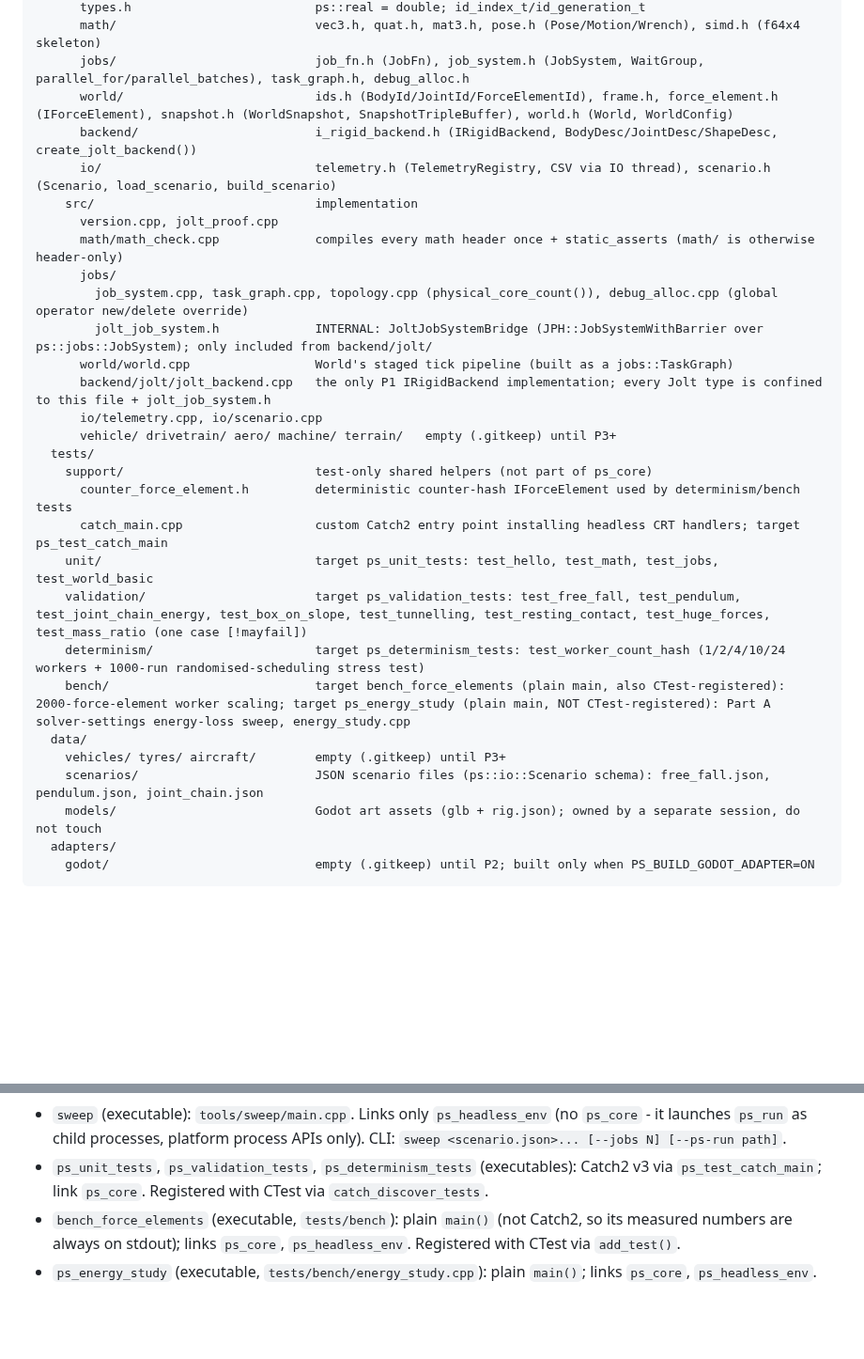
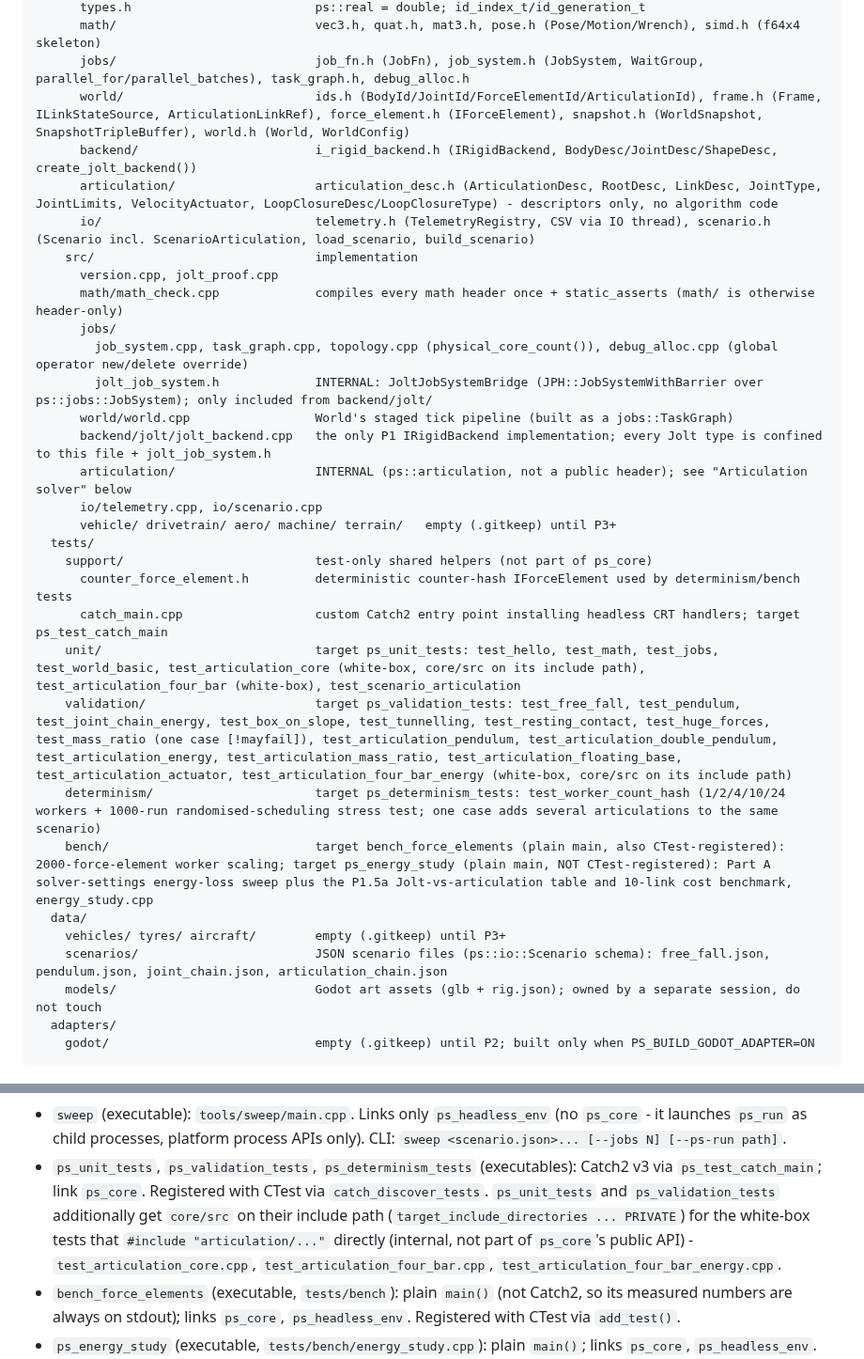
Before and after one commit to SebastianDanielFrenz/physics_sim, a Markdown page: CLAUDE.md, 2 parts joined by grey strips. Shown at 94% size. GitHub-like rendering; blank space fills up the shorter version.

```diff
--- a/CLAUDE.md
+++ b/CLAUDE.md
@@ -27,9 +27,10 @@ physics_sim/
       types.h                         ps::real = double; id_index_t/id_generation_t
       math/                           vec3.h, quat.h, mat3.h, pose.h (Pose/Motion/Wrench), simd.h (f64x4 skeleton)
       jobs/                           job_fn.h (JobFn), job_system.h (JobSystem, WaitGroup, parallel_for/parallel_batches), task_graph.h, debug_alloc.h
-      world/                          ids.h (BodyId/JointId/ForceElementId), frame.h, force_element.h (IForceElement), snapshot.h (WorldSnapshot, SnapshotTripleBuffer), world.h (World, WorldConfig)
+      world/                          ids.h (BodyId/JointId/ForceElementId/ArticulationId), frame.h (Frame, ILinkStateSource, ArticulationLinkRef), force_element.h (IForceElement), snapshot.h (WorldSnapshot, SnapshotTripleBuffer), world.h (World, WorldConfig)
       backend/                        i_rigid_backend.h (IRigidBackend, BodyDesc/JointDesc/ShapeDesc, create_jolt_backend())
-      io/                             telemetry.h (TelemetryRegistry, CSV via IO thread), scenario.h (Scenario, load_scenario, build_scenario)
+      articulation/                   articulation_desc.h (ArticulationDesc, RootDesc, LinkDesc, JointType, JointLimits, VelocityActuator, LoopClosureDesc/LoopClosureType) - descriptors only, no algorithm code
+      io/                             telemetry.h (TelemetryRegistry, CSV via IO thread), scenario.h (Scenario incl. ScenarioArticulation, load_scenario, build_scenario)
     src/                              implementation
       version.cpp, jolt_proof.cpp
       math/math_check.cpp             compiles every math header once + static_asserts (math/ is otherwise header-only)
@@ -38,19 +39,20 @@ physics_sim/
         jolt_job_system.h             INTERNAL: JoltJobSystemBridge (JPH::JobSystemWithBarrier over ps::jobs::JobSystem); only included from backend/jolt/
       world/world.cpp                 World's staged tick pipeline (built as a jobs::TaskGraph)
       backend/jolt/jolt_backend.cpp   the only P1 IRigidBackend implementation; every Jolt type is confined to this file + jolt_job_system.h
+      articulation/                   INTERNAL (ps::articulation, not a public header); see "Articulation solver" below
       io/telemetry.cpp, io/scenario.cpp
       vehicle/ drivetrain/ aero/ machine/ terrain/   empty (.gitkeep) until P3+
   tests/
     support/                          test-only shared helpers (not part of ps_core)
       counter_force_element.h         deterministic counter-hash IForceElement used by determinism/bench tests
       catch_main.cpp                  custom Catch2 entry point installing headless CRT handlers; target ps_test_catch_main
-    unit/                             target ps_unit_tests: test_hello, test_math, test_jobs, test_world_basic
-    validation/                       target ps_validation_tests: test_free_fall, test_pendulum, test_joint_chain_energy, test_box_on_slope, test_tunnelling, test_resting_contact, test_huge_forces, test_mass_ratio (one case [!mayfail])
-    determinism/                      target ps_determinism_tests: test_worker_count_hash (1/2/4/10/24 workers + 1000-run randomised-scheduling stress test)
-    bench/                            target bench_force_elements (plain main, also CTest-registered): 2000-force-element worker scaling; target ps_energy_study (plain main, NOT CTest-registered): Part A solver-settings energy-loss sweep, energy_study.cpp
+    unit/                             target ps_unit_tests: test_hello, test_math, test_jobs, test_world_basic, test_articulation_core (white-box, core/src on its include path), test_articulation_four_bar (white-box), test_scenario_articulation
+    validation/                       target ps_validation_tests: test_free_fall, test_pendulum, test_joint_chain_energy, test_box_on_slope, test_tunnelling, test_resting_contact, test_huge_forces, test_mass_ratio (one case [!mayfail]), test_articulation_pendulum, test_articulation_double_pendulum, test_articulation_energy, test_articulation_mass_ratio, test_articulation_floating_base, test_articulation_actuator, test_articulation_four_bar_energy (white-box, core/src on its include path)
+    determinism/                      target ps_determinism_tests: test_worker_count_hash (1/2/4/10/24 workers + 1000-run randomised-scheduling stress test; one case adds several articulations to the same scenario)
+    bench/                            target bench_force_elements (plain main, also CTest-registered): 2000-force-element worker scaling; target ps_energy_study (plain main, NOT CTest-registered): Part A solver-settings energy-loss sweep plus the P1.5a Jolt-vs-articulation table and 10-link cost benchmark, energy_study.cpp
   data/
     vehicles/ tyres/ aircraft/        empty (.gitkeep) until P3+
-    scenarios/                        JSON scenario files (ps::io::Scenario schema): free_fall.json, pendulum.json, joint_chain.json
+    scenarios/                        JSON scenario files (ps::io::Scenario schema): free_fall.json, pendulum.json, joint_chain.json, articulation_chain.json
     models/                           Godot art assets (glb + rig.json); owned by a separate session, do not touch
   adapters/
     godot/                            empty (.gitkeep) until P2; built only when PS_BUILD_GODOT_ADAPTER=ON
@@ -76,7 +78,12 @@ physics_sim/
   `sweep <scenario.json>... [--jobs N] [--ps-run path]`.
 - `ps_unit_tests`, `ps_validation_tests`, `ps_determinism_tests`
   (executables): Catch2 v3 via `ps_test_catch_main`; link `ps_core`.
-  Registered with CTest via `catch_discover_tests`.
+  Registered with CTest via `catch_discover_tests`. `ps_unit_tests` and
+  `ps_validation_tests` additionally get `core/src` on their include path
+  (`target_include_directories ... PRIVATE`) for the white-box tests that
+  `#include "articulation/..."` directly (internal, not part of `ps_core`'s
+  public API) - `test_articulation_core.cpp`, `test_articulation_four_bar.cpp`,
+  `test_articulation_four_bar_energy.cpp`.
 - `bench_force_elements` (executable, `tests/bench`): plain `main()`
   (not Catch2, so its measured numbers are always on stdout); links
   `ps_core`, `ps_headless_env`. Registered with CTest via `add_test()`.
```
Also changed, not shown: other parts of CLAUDE.md (+69 -3 lines).
